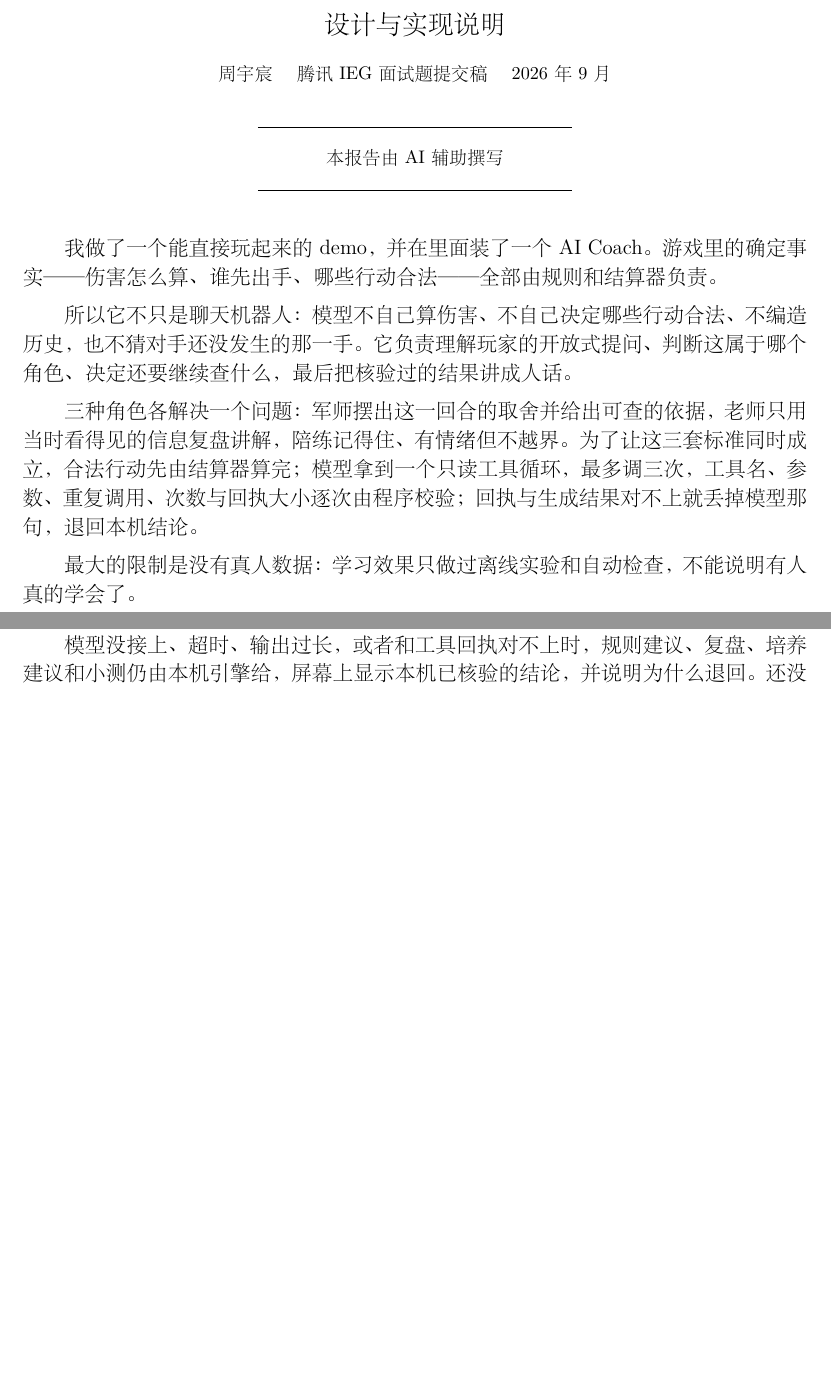
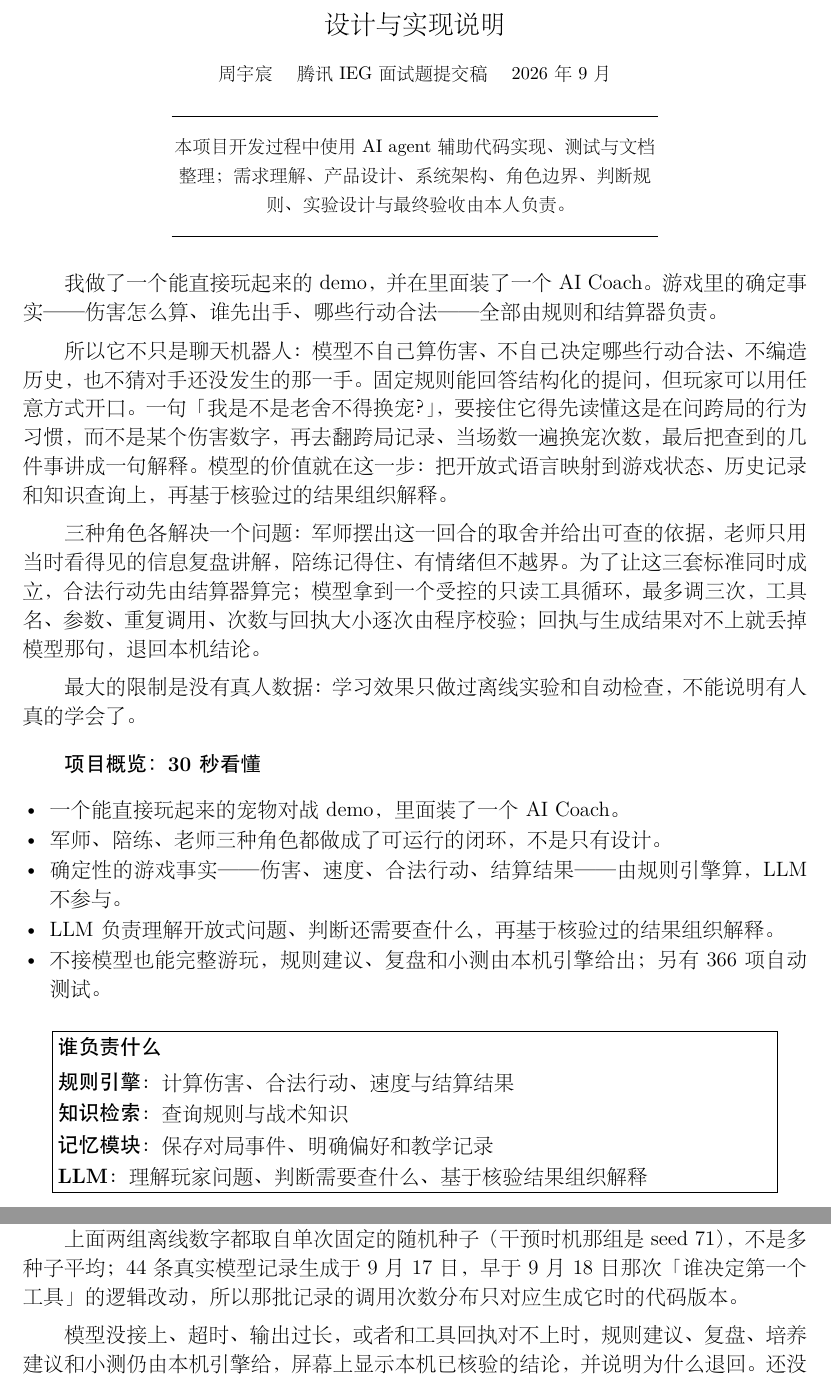
Before and after one commit to SeRendizc/pet-game-coach, a LaTeX document (report/main.tex, which reads report/sections/02-delivery.tex, report/sections/05-results.tex): two parts of pages 1 and 11 of 11 before the commit and two parts of pages 1 and 12 of 13 after it, joined at a grey line, cut so that both start at the same text, the shorter picture padded with empty space. The pictures show the PDF file output/pdf/xiaoya-coach-report.pdf that the author committed with the source.

Commit message:
docs(report): pre-submission closeout - who does what, and what the coach does not claim
Five things the reviewer asked for, all of them about being easier to read rather than
saying more.

The cover statement now names the split instead of saying only that AI helped: AI wrote
code, tests and docs; requirements, product design, system architecture, role boundaries,
decision rules, experiment design and final acceptance were mine.

Page one carries a five-line overview and a box with four lines of responsibility -
rules compute damage, legal actions, speed and resolution; retrieval answers rules and
tactics; memory holds match events, stated preferences and teaching records; the model
understands the question, decides what still needs looking up, and organises an
explanation from checked results. That box is the thing the report most needed, because
the live records show 36 of 44 calls with no tool use and 8 with one, and no multi-step
chain was ever observed - so the model is described as choosing among allowed tools under
program checks, never as planning autonomously.

The strategist now states its own limit: correct facts, legal actions and a consistent
ordering of this turn's options, and explicitly not a global optimum, with multi-turn
simulation named as future work rather than claimed. Agentic RL is retitled an offline
exploration and sits outside the main chain.

Also two corrections from the read-only audit. Table 1 mixed two training seeds in one
row - the no-drift column came from seed 17 and the drift column from seed 71, which makes
them incomparable; both are seed 71 now, with a note saying so and saying that the 44 live
records predate the commit that changed who picks the first tool. And the sentence saying
all eight tool calls were program-chosen is gone, because the artifact does not record who
chose them.

Fault tolerance checked for real: no node_modules exists and none is needed, and with no
key, with a key, on upstream timeout (8.0s) and on a malformed upstream response, all four
degrade to the local answer with zero console errors and no product code changed.

npm test: 366/366. Report: 13 pages, zero overfull, zero undefined.

```diff
--- a/report/main.tex
+++ b/report/main.tex
@@ -14,4 +14,6 @@
 \vspace{0.5em}
 % 关键：center 里「文字到下面那条线」的距离不受 \\[..] 控制（那是段落间距，不是行距），
 % 所以前几版无论把下面写多小都不动。改用 \parbox，里面是普通竖直列表，\par\vspace 精确生效。
+% 声明文字变长之后，0.4\linewidth 会把 70 来个字压成五六行，窄得像一条竖排的注释；
+% 加宽到 0.62\linewidth 后是三行。形式没变：仍是上下各一条短线夹着这段声明，居中、无句号。
 \begin{center}
@@ -19,5 +21,5 @@
 \rule{\linewidth}{0.4pt}\par\vspace{4pt}
-{\small 本报告由 AI 辅助撰写}\par\vspace{-1.2pt}
+{\small 本项目开发过程中使用 AI agent 辅助代码实现、测试与文档整理；需求理解、产品设计、系统架构、角色边界、判断规则、实验设计与最终验收由本人负责。}\par\vspace{-1.2pt}
 \rule{\linewidth}{0.4pt}}
 \end{center}
 \end{center}
@@ -29,5 +31,5 @@
 {\normalsize
 我做了一个能直接玩起来的 demo，并在里面装了一个 AI Coach。游戏里的确定事实——伤害怎么算、谁先出手、哪些行动合法——全部由规则和结算器负责。
 
-所以它不只是聊天机器人：模型不自己算伤害、不自己决定哪些行动合法、不编造历史，也不猜对手还没发生的那一手。它负责理解玩家的开放式提问、判断这属于哪个角色、决定还要继续查什么，最后把核验过的结果讲成人话。
+所以它不只是聊天机器人：模型不自己算伤害、不自己决定哪些行动合法、不编造历史，也不猜对手还没发生的那一手。固定规则能回答结构化的提问，但玩家可以用任意方式开口。一句「我是不是老舍不得换宠？」，要接住它得先读懂这是在问跨局的行为习惯，而不是某个伤害数字，再去翻跨局记录、当场数一遍换宠次数，最后把查到的几件事讲成一句解释。模型的价值就在这一步：把开放式语言映射到游戏状态、历史记录和知识查询上，再基于核验过的结果组织解释。
 
@@ -36,7 +38,35 @@
 最大的限制是没有真人数据：学习效果只做过离线实验和自动检查，不能说明有人真的学会了。
 }
 
-\vspace{0.6em}
+\vspace{0.5em}
+
+% 项目概览：五条，只讲「有什么」，不复述架构细节——分工交给下面那个框。
+% 放在第 1 章之前、开篇说明之后：第一页就能看清这是个什么东西，不用读到第 3 页。
+{\normalsize\bfseries 项目概览：30 秒看懂}\par\vspace{0.25em}
+{\normalsize
+\begin{itemize}[leftmargin=1.3em,itemsep=0.06em,topsep=0.1em,parsep=0pt,partopsep=0pt]
+\item 一个能直接玩起来的宠物对战 demo，里面装了一个 AI Coach。
+\item 军师、陪练、老师三种角色都做成了可运行的闭环，不是只有设计。
+\item 确定性的游戏事实——伤害、速度、合法行动、结算结果——由规则引擎算，LLM 不参与。
+\item LLM 负责理解开放式问题、判断还需要查什么，再基于核验过的结果组织解释。
+\item 不接模型也能完整游玩，规则建议、复盘和小测由本机引擎给出；另有 366 项自动测试。
+\end{itemize}}
+
+\vspace{0.4em}
+
+% 谁负责什么：四个部件各管一件事，全文的架构就是这四行。
+% 用 \fbox 而不是两条横线——封面已经用了两条短线，再来两条通栏线会和它撞样式。
+{\normalsize
+\begin{center}
+\fbox{\parbox{0.91\linewidth}{\normalsize
+\textbf{谁负责什么}\par\vspace{0.3em}
+\textbf{规则引擎}：计算伤害、合法行动、速度与结算结果\\[0.12em]
+\textbf{知识检索}：查询规则与战术知识\\[0.12em]
+\textbf{记忆模块}：保存对局事件、明确偏好和教学记录\\[0.12em]
+\textbf{LLM}：理解玩家问题、判断需要查什么、基于核验结果组织解释}}
+\end{center}}
+
+\vspace{0.3em}
 
 \input{sections/01-scope}
 
--- a/report/sections/02-delivery.tex
+++ b/report/sections/02-delivery.tex
@@ -10,4 +10,3 @@
 
 这些回答走的是不同的路，不是所有话都经过模型。最常见的一条是本地规则直接生成：局面数据本来就齐全，本机模板把结论拼出来，不调模型也能完整游玩。第二条是模型路径：有工具可查时先走上面那圈查证，再由模型写正文。第三条是陪练主动开的那一句，由已记录的事件读数直接生成，全程不经过模型。第四条是兜底：模型没接上、超时、说得过长，或和回执对不上，就丢掉模型那句，退回本机结论，并把原因写在界面上。
 
-题目点名的四项技术落在这套机制的不同位置上。每一项我只做到它的一部分，下面把做到哪一步、没做到什么写清楚。
@@ -18,7 +18,7 @@
 
 \textbf{Memory Stream / Reflection：结构化记忆，不是自由总结。} 当前实现保存结构化的对局事件、明确偏好和教学记录，并根据多次独立行为决定要不要减少提示、要不要重教。同一类独立行动攒到 3 条，才形成一条带依据和证据 ID 的记录；证据不够就明说「继续观察」，新的反证出现时这条判断会被推翻。没有让 LLM 自由总结记忆，也没有实现完整的 Memory Stream。
 
-\textbf{Agentic RL：两个离线探索实验，不在线上。} 一个是干预时机：用 Q-learning 学「什么时候值得主动提醒」，提示次数从每局 5.89 次降到 1.7 次，但提示减少的同时帮助量也下降了，从 1.38 次降到 0.86 次。一个是小模型工具选择：SmolLM2-135M 冻结骨干，只训练两个工具输出行共 1152 个参数，测试集准确率从 0.50 提到 0.9375。两项都是离线策略比较，没有用来训练线上 DeepSeek，也没有真人实验，不能说明玩家学得更好。
+\textbf{额外探索：两个离线策略实验，不在线上。} 题目方向里点到的 Agentic RL，在这里只落到两个离线策略实验上，都不是系统主体，也不在线上。一个是干预时机：用 Q-learning 学「什么时候值得主动提醒」，提示次数从每局 5.89 次降到 1.7 次，但提示减少的同时帮助量也下降了，从 1.38 次降到 0.86 次。一个是小模型工具选择：SmolLM2-135M 冻结骨干，只训练两个工具输出行共 1152 个参数，测试集准确率从 0.50 提到 0.9375。两项都只做离线策略比较，没有用来训练线上 DeepSeek，也没有真人实验，不能说明玩家学得更好。
 
 \input{figs/mech-style}
 
--- a/report/sections/05-results.tex
+++ b/report/sections/05-results.tex
@@ -2,7 +2,7 @@
 
 三种角色已经在实际游戏流程中形成可运行路径，模型不可用时也能退回本地结果。下面不再重复功能，而只看这些机制经过了什么验证，以及这些结果能说明到什么程度。\par\vspace{0.15em}
 
-表~\ref{tab:what-ran} 是这五组问题各自用的方法和跑出来的数，表~\ref{tab:what-proves} 是同一批结果能说明什么、不能说明什么。\par\vspace{0.1em}
+表~\ref{tab:what-ran} 是这五组问题各自用的方法和跑出来的数，表~\ref{tab:what-proves} 是同一批结果能说明什么、不能说明什么。其中「主动提醒」和「小模型」两行是那两个离线策略实验，用来比较做法，不在线上主链。\par\vspace{0.1em}
 
 % 五列在 453pt 栏宽里放不下：分掉列间距，每列只剩 80 来 pt，一个单元格要折成四到五行，
 % 第一列更是被挤成两三个字的竖条。所以按「做了什么」和「能说明什么」拆成两张三列表，
@@ -73,4 +73,6 @@
 \par
 }
 
+上面两组离线数字都取自单次固定的随机种子（干预时机那组是 seed 71），不是多种子平均；44 条真实模型记录生成于 9 月 17 日，早于 9 月 18 日那次「谁决定第一个工具」的逻辑改动，所以那批记录的调用次数分布只对应生成它时的代码版本。
+
 模型没接上、超时、输出过长，或者和工具回执对不上时，规则建议、复盘、培养建议和小测仍由本机引擎给，屏幕上显示本机已核验的结论，并说明为什么退回。还没做到的地方：语音没做，联网对战是同机分屏，仓库里的演示是无头浏览器抓的截图，不是真人录屏，也不是用户测试；玩家是不是真的学会了，要等真人用一遍、把提示撤掉之后还能自己做对，才算数。
```
Also changed, not shown: report/sections/06-index.tex (+3 -8 lines), README.md, output/pdf/xiaoya-coach-report.pdf, report/main.tex (4 more changed lines), report/sections/02-delivery.tex (17 more changed lines), report/sections/05-results.tex (12 more changed lines).
